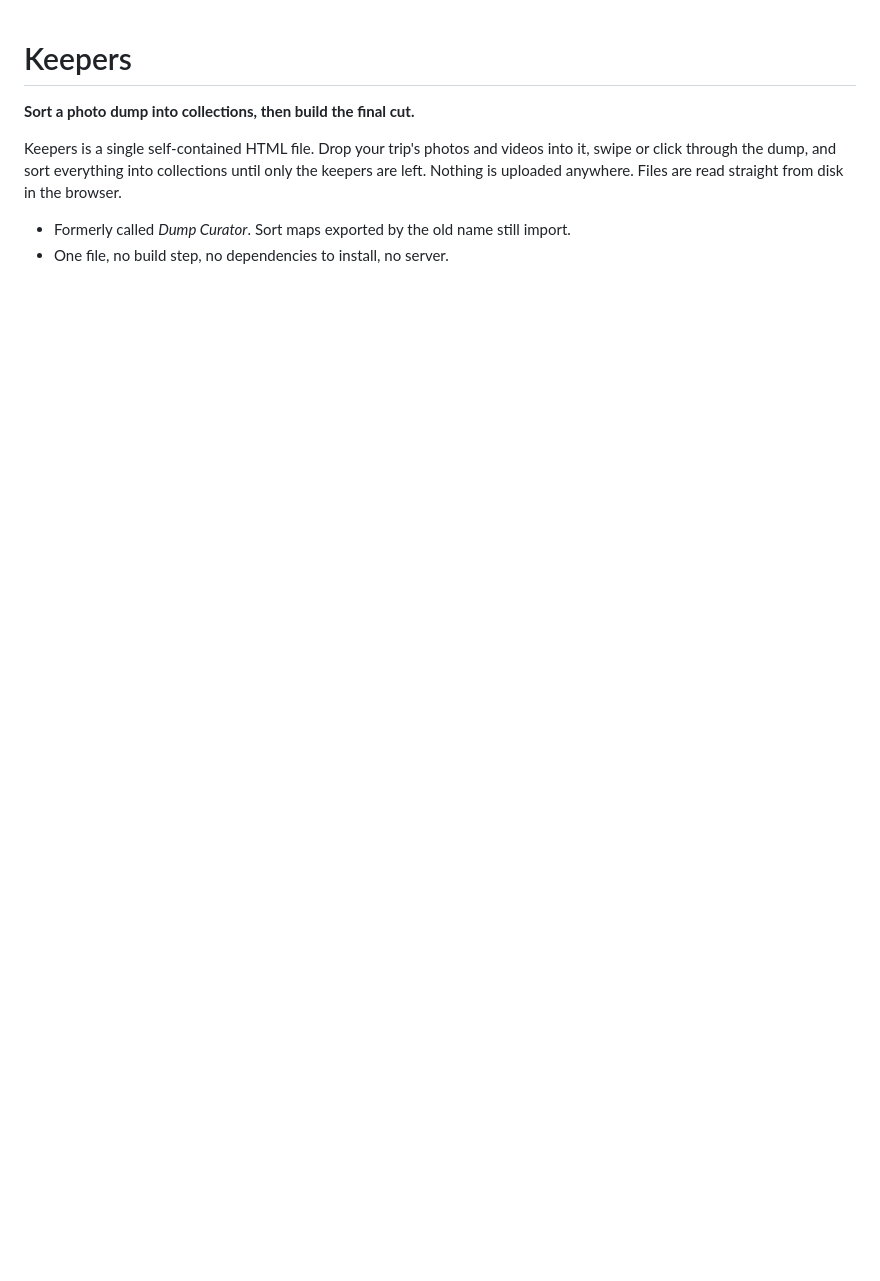
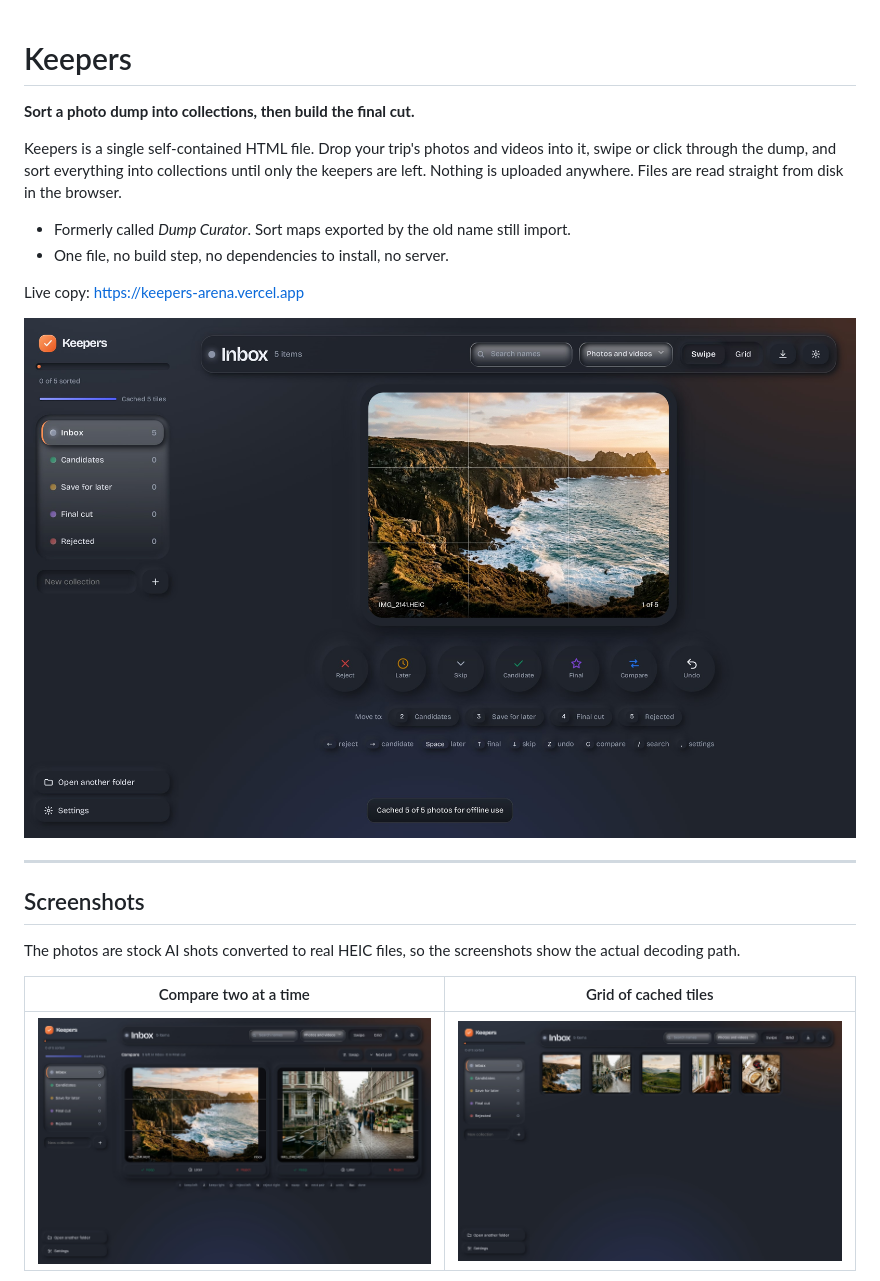
Before and after one commit to sarang-cmd/keepers, a Markdown page: README.md, the part around one of its changes. Rendered like a GitHub page; pictures changed too: docs/compare.jpg (added), docs/grid.jpg (added), docs/swipe.jpg (added); blank space fills up the shorter version.

Commit message:
Add screenshots to the README
Six shots in docs/: swipe, compare, grid, settings, phone and the first run
screen. The photos behind them are real HEIC files, so the images show the
actual decode and cache path rather than placeholders.

Co-authored-by: Arena Agent <agent@arena.ai>

```diff
--- a/README.md
+++ b/README.md
@@ -6,3 +6,18 @@ Keepers is a single self-contained HTML file. Drop your trip's photos and videos
 
 - Formerly called *Dump Curator*. Sort maps exported by the old name still import.
 - One file, no build step, no dependencies to install, no server.
+
+Live copy: <https://keepers-arena.vercel.app>
+
+![Swipe view with the card sized from a 4:3 photo and rule of thirds on](docs/swipe.jpg)
+
+---
+
+## Screenshots
+
+The photos are stock AI shots converted to real HEIC files, so the screenshots show the actual decoding path.
+
+| Compare two at a time | Grid of cached tiles |
+|---|---|
+| ![Compare view, two panes with keep, later and reject](docs/compare.jpg) | ![Grid view with cached tiles](docs/grid.jpg) |
+
```
Also changed, not shown: other parts of README.md (+5 -0 lines), docs/hero.jpg (added), docs/mobile.jpg (added), docs/settings.jpg (added).
